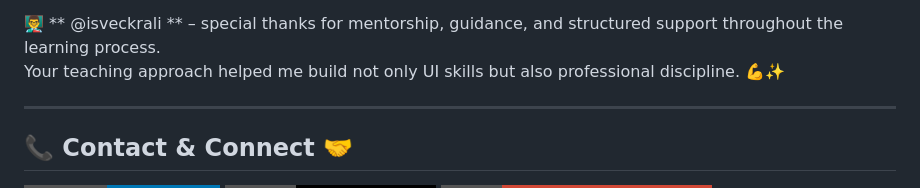
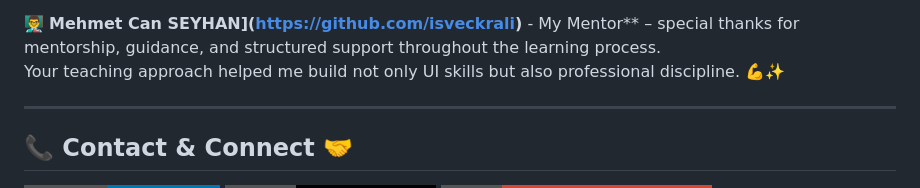
Before and after one commit to numanbalik-web/cyripto-web, a Markdown page: README.md, the part around one of its changes. Rendered like a GitHub page; badges without logos.

Commit message:
Update acknowledgments in README.md

```diff
--- a/README.md
+++ b/README.md
@@ -118,6 +118,6 @@ This project was developed during my frontend training journey at ** @udemig **
 A big thank you to the instructors and the learning system that supports real-world project development.
 
-👨‍🏫 ** @isveckrali ** – special thanks for mentorship, guidance, and structured support throughout the learning process.
+👨‍🏫 **Mehmet Can SEYHAN](https://github.com/isveckrali)** - My Mentor** – special thanks for mentorship, guidance, and structured support throughout the learning process.
 Your teaching approach helped me build not only UI skills but also professional discipline. 💪✨
 
 ---
```
Also changed, not shown: other parts of README.md (+1 -1 lines).
